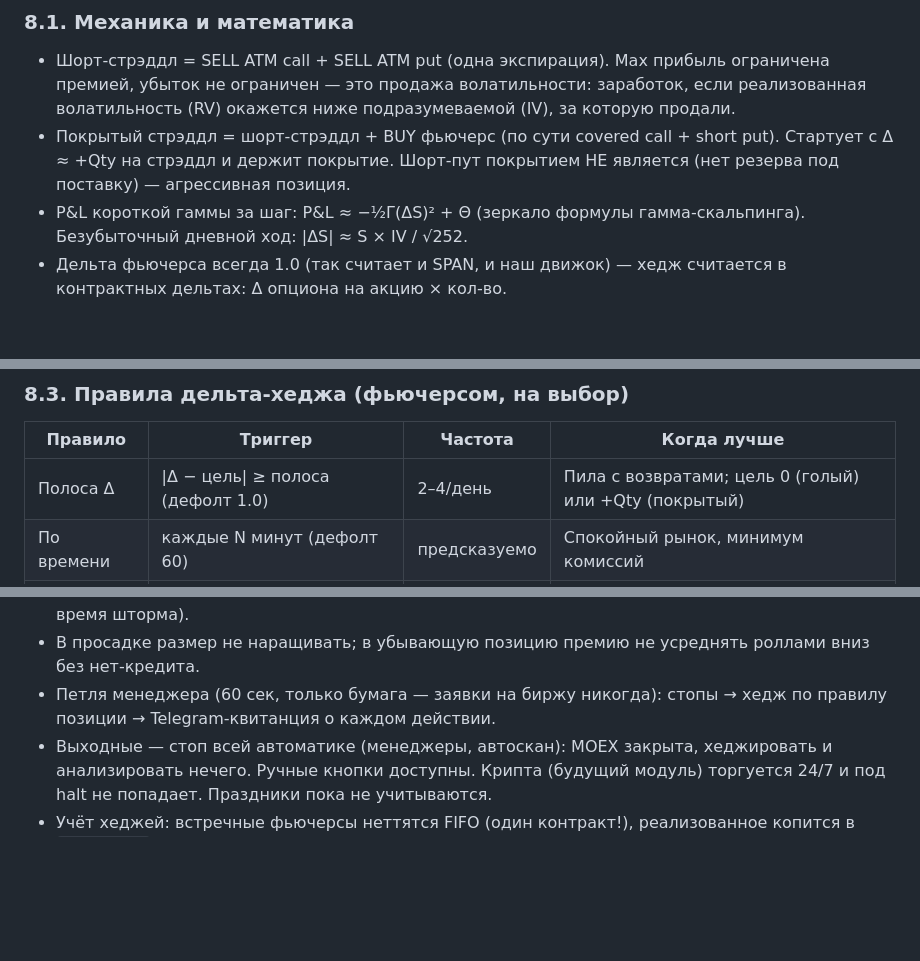
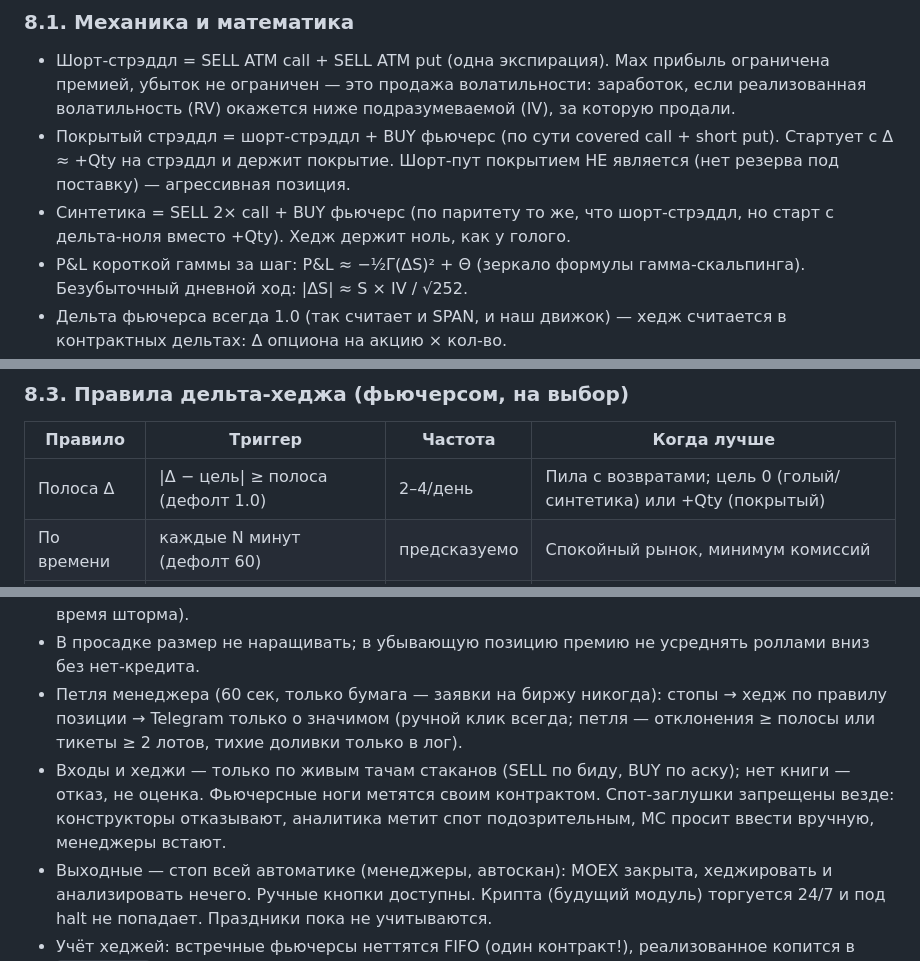
Before and after one commit to dolgushin/option-quant-ai, a Markdown page: KNOWLEDGE.md, 3 parts joined by grey strips. Rendered like a GitHub page; blank space fills up the shorter version.

```diff
--- a/KNOWLEDGE.md
+++ b/KNOWLEDGE.md
@@ -233,6 +233,8 @@ research, Cboe strategy-based margin).
 - Покрытый стрэддл = шорт-стрэддл + BUY фьючерс (по сути covered call +
   short put). Стартует с Δ ≈ +Qty на стрэддл и держит покрытие. Шорт-пут
   покрытием НЕ является (нет резерва под поставку) — агрессивная позиция.
+- Синтетика = SELL 2× call + BUY фьючерс (по паритету то же, что шорт-стрэддл,
+  но старт с дельта-ноля вместо +Qty). Хедж держит ноль, как у голого.
 - P&L короткой гаммы за шаг: P&L ≈ −½Γ(ΔS)² + Θ (зеркало формулы
   гамма-скальпинга). Безубыточный дневной ход: |ΔS| ≈ S × IV / √252.
 - Дельта фьючерса всегда 1.0 (так считает и SPAN, и наш движок) — хедж
@@ -257,7 +259,7 @@ research, Cboe strategy-based margin).
 
 | Правило | Триггер | Частота | Когда лучше |
 |---|---|---|---|
-| Полоса Δ | \|Δ − цель\| ≥ полоса (дефолт 1.0) | 2–4/день | Пила с возвратами; цель 0 (голый) или +Qty (покрытый) |
+| Полоса Δ | \|Δ − цель\| ≥ полоса (дефолт 1.0) | 2–4/день | Пила с возвратами; цель 0 (голый/синтетика) или +Qty (покрытый) |
 | По времени | каждые N минут (дефолт 60) | предсказуемо | Спокойный рынок, минимум комиссий |
 | Гибрид | время + немедленно при ≥2× полосы | смешанно | Базовый выбор: дисциплина + реакция на рывки |
 | Полоса цены | уход спота ≥1% от прошлого хеджа | 1–3/день | Трендовые дни, ровное покрытие хода |
@@ -282,7 +284,13 @@ research, Cboe strategy-based margin).
 - В просадке размер не наращивать; в убывающую позицию премию не
   усреднять роллами вниз без нет-кредита.
 - Петля менеджера (60 сек, только бумага — заявки на биржу никогда):
-  стопы → хедж по правилу позиции → Telegram-квитанция о каждом действии.
+  стопы → хедж по правилу позиции → Telegram только о значимом (ручной клик
+  всегда; петля — отклонения ≥ полосы или тикеты ≥ 2 лотов, тихие доливки
+  только в лог).
+- Входы и хеджи — только по живым тачам стаканов (SELL по биду, BUY по аску);
+  нет книги — отказ, не оценка. Фьючерсные ноги метятся своим контрактом.
+  Спот-заглушки запрещены везде: конструкторы отказывают, аналитика метит
+  спот подозрительным, MC просит ввести вручную, менеджеры встают.
 - Выходные — стоп всей автоматике (менеджеры, автоскан): MOEX закрыта,
   хеджировать и анализировать нечего. Ручные кнопки доступны. Крипта (будущий
   модуль) торгуется 24/7 и под halt не попадает. Праздники пока не учитываются.
```
Also changed, not shown: AGENTS.md (+7 -3 lines), README.md (+19 -5 lines).
